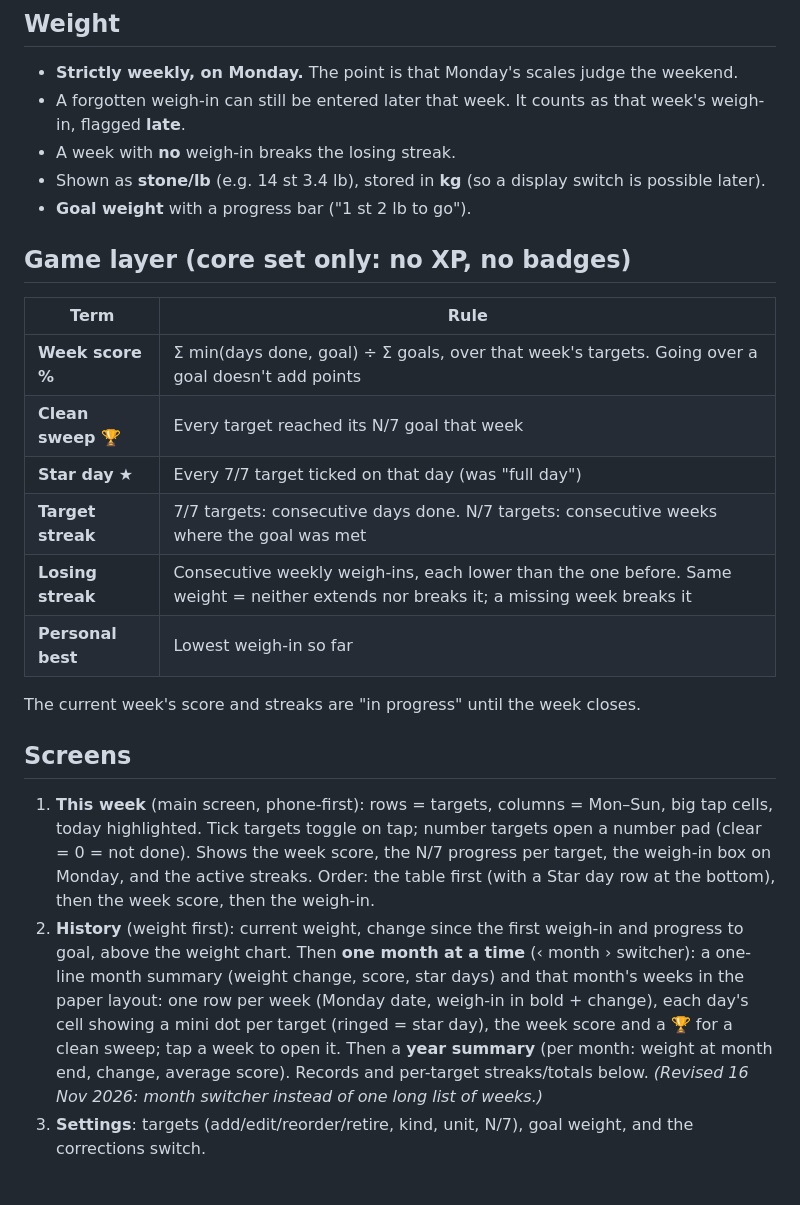
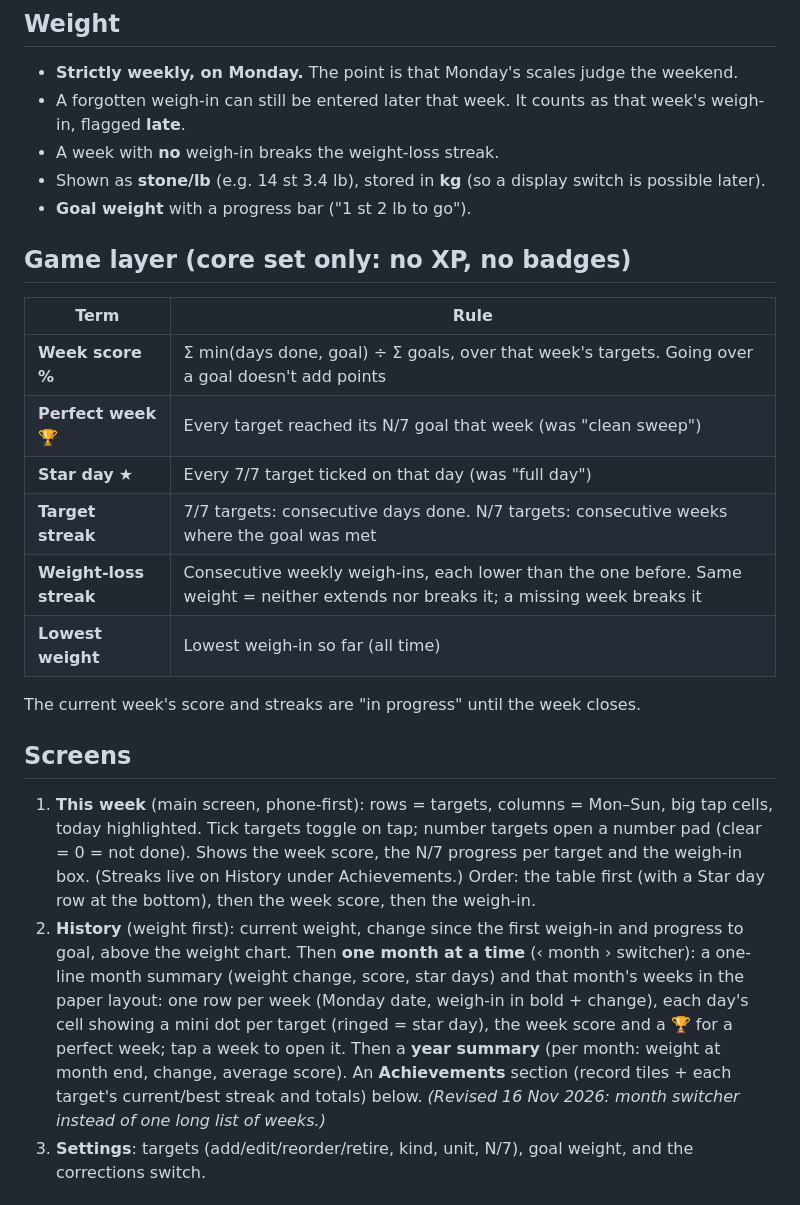
Before and after one commit to ajyounguk/tickweek, a Markdown page: docs/design.md, the part around the change. Rendered like a GitHub page.

```diff
--- a/docs/design.md
+++ b/docs/design.md
@@ -42,7 +42,7 @@ Defaults: weeks start Monday, dates shown dd/mm, timezone Europe/London (`TZ` en
 
 - **Strictly weekly, on Monday.** The point is that Monday's scales judge the weekend.
 - A forgotten weigh-in can still be entered later that week. It counts as that week's weigh-in, flagged **late**.
-- A week with **no** weigh-in breaks the losing streak.
+- A week with **no** weigh-in breaks the weight-loss streak.
 - Shown as **stone/lb** (e.g. 14 st 3.4 lb), stored in **kg** (so a display switch is possible later).
 - **Goal weight** with a progress bar ("1 st 2 lb to go").
 
@@ -51,11 +51,11 @@ Defaults: weeks start Monday, dates shown dd/mm, timezone Europe/London (`TZ` en
 | Term | Rule |
 |---|---|
 | **Week score %** | Σ min(days done, goal) ÷ Σ goals, over that week's targets. Going over a goal doesn't add points |
-| **Clean sweep** 🏆 | Every target reached its N/7 goal that week |
+| **Perfect week** 🏆 | Every target reached its N/7 goal that week (was "clean sweep") |
 | **Star day** ★ | Every 7/7 target ticked on that day (was "full day") |
 | **Target streak** | 7/7 targets: consecutive days done. N/7 targets: consecutive weeks where the goal was met |
-| **Losing streak** | Consecutive weekly weigh-ins, each lower than the one before. Same weight = neither extends nor breaks it; a missing week breaks it |
-| **Personal best** | Lowest weigh-in so far |
+| **Weight-loss streak** | Consecutive weekly weigh-ins, each lower than the one before. Same weight = neither extends nor breaks it; a missing week breaks it |
+| **Lowest weight** | Lowest weigh-in so far (all time) |
 
 The current week's score and streaks are "in progress" until the week closes.
 
@@ -63,14 +63,14 @@ The current week's score and streaks are "in progress" until the week closes.
 
 1. **This week** (main screen, phone-first): rows = targets, columns = Mon–Sun, big tap cells, today highlighted.
    Tick targets toggle on tap; number targets open a number pad (clear = 0 = not done). Shows the week score, the
-   N/7 progress per target, the weigh-in box on Monday, and the active streaks.
+   N/7 progress per target and the weigh-in box. (Streaks live on History under Achievements.)
    Order: the table first (with a Star day row at the bottom), then the week score, then the weigh-in.
 2. **History** (weight first): current weight, change since the first weigh-in and progress to goal, above the
    weight chart. Then **one month at a time** (‹ month › switcher): a one-line month summary (weight change, score,
    star days) and that month's weeks in the paper layout: one row per week (Monday date, weigh-in in bold + change),
-   each day's cell showing a mini dot per target (ringed = star day), the week score and a 🏆 for a clean sweep; tap a
-   week to open it. Then a **year summary** (per month: weight at month end, change, average score). Records and
-   per-target streaks/totals below. *(Revised 16 Nov 2026: month switcher instead of one long list of weeks.)*
+   each day's cell showing a mini dot per target (ringed = star day), the week score and a 🏆 for a perfect week; tap a
+   week to open it. Then a **year summary** (per month: weight at month end, change, average score). An
+   **Achievements** section (record tiles + each target's current/best streak and totals) below. *(Revised 16 Nov 2026: month switcher instead of one long list of weeks.)*
 3. **Settings**: targets (add/edit/reorder/retire, kind, unit, N/7), goal weight, and the corrections switch.
 
 ## Edit window
```
Also changed, not shown: README.md (+3 -3 lines), docs/changelogs/2026-11.md (+18 -0 lines), docs/screenshots/screens-dark.png, docs/screenshots/screens-light.png, 5 other files.
